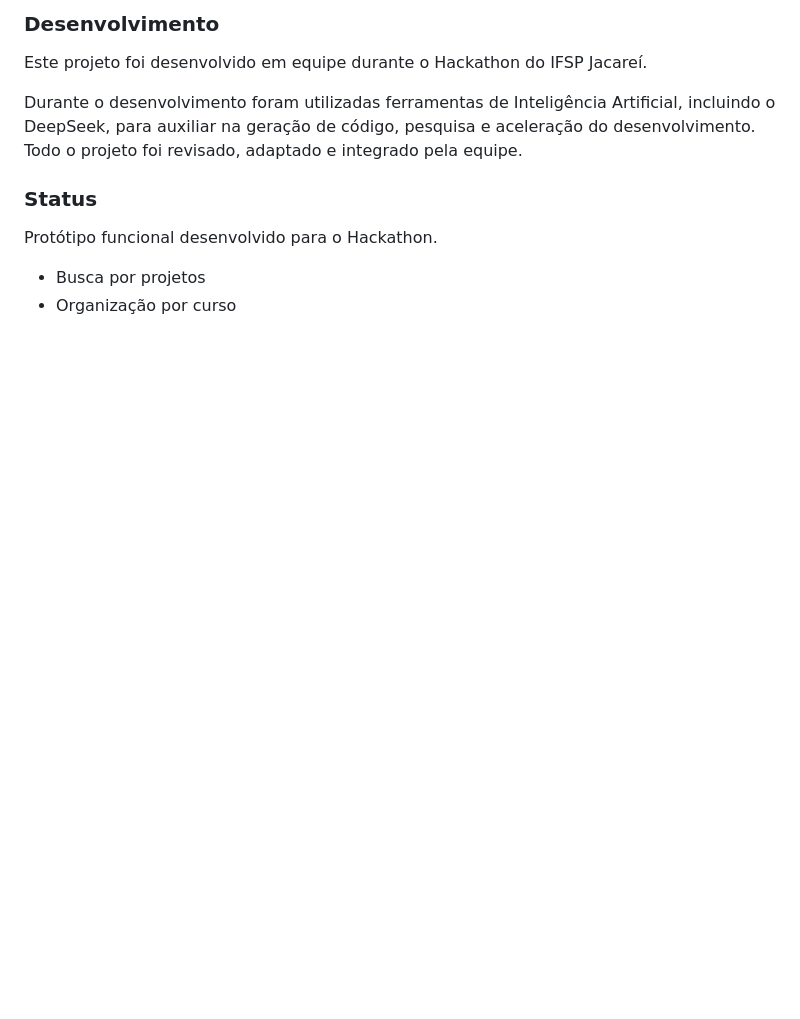
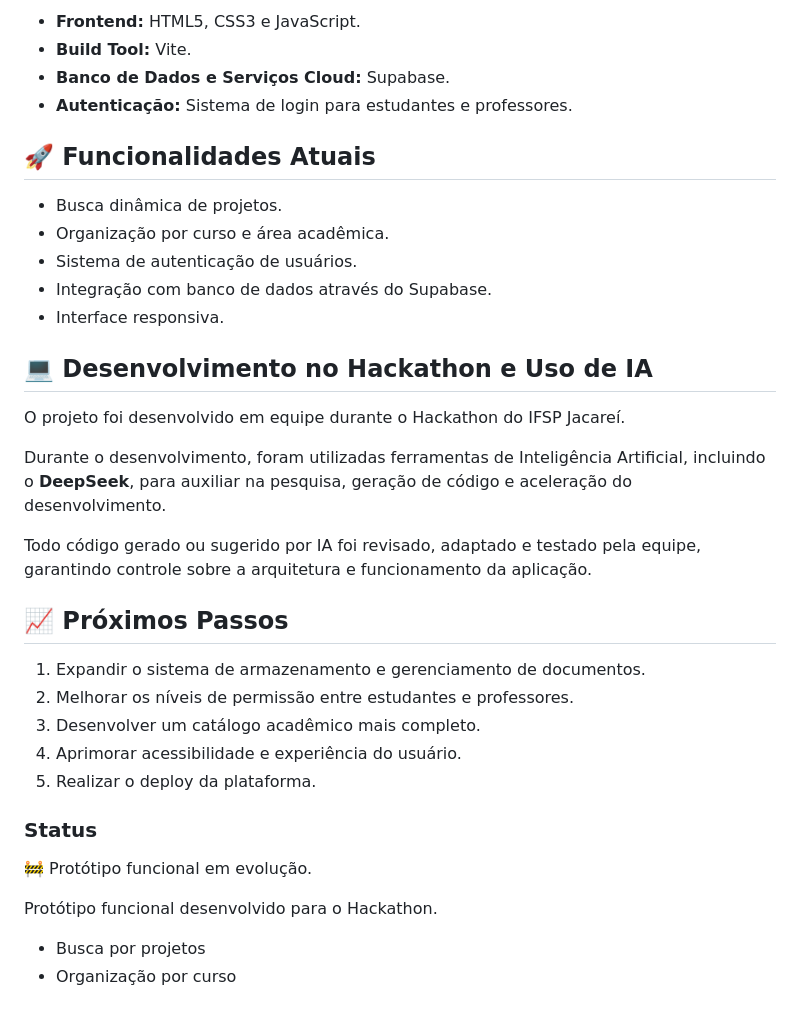
Before and after one commit to OtaviioDev/ifsp-repository, a Markdown page: README.md, the part around one of its changes. Rendered like a GitHub page; folded sections open; blank space fills up the shorter version.

```diff
--- a/README.md
+++ b/README.md
@@ -65,11 +74,39 @@ This functional MVP was built as a collective team effort within a high-pressure
 
-  ### Desenvolvimento
+* **Frontend:** HTML5, CSS3 e JavaScript.
+* **Build Tool:** Vite.
+* **Banco de Dados e Serviços Cloud:** Supabase.
+* **Autenticação:** Sistema de login para estudantes e professores.
 
-  Este projeto foi desenvolvido em equipe durante o Hackathon do IFSP Jacareí.
+## 🚀 Funcionalidades Atuais
 
-  Durante o desenvolvimento foram utilizadas ferramentas de Inteligência Artificial, incluindo o DeepSeek, para auxiliar na geração de código, pesquisa e aceleração do desenvolvimento. Todo o projeto foi revisado, adaptado e integrado pela equipe.
+* Busca dinâmica de projetos.
+* Organização por curso e área acadêmica.
+* Sistema de autenticação de usuários.
+* Integração com banco de dados através do Supabase.
+* Interface responsiva.
 
-  ### Status
+## 💻 Desenvolvimento no Hackathon e Uso de IA
+
+O projeto foi desenvolvido em equipe durante o Hackathon do IFSP Jacareí.
+
+Durante o desenvolvimento, foram utilizadas ferramentas de Inteligência Artificial, incluindo o **DeepSeek**, para auxiliar na pesquisa, geração de código e aceleração do desenvolvimento.
+
+Todo código gerado ou sugerido por IA foi revisado, adaptado e testado pela equipe, garantindo controle sobre a arquitetura e funcionamento da aplicação.
+
+## 📈 Próximos Passos
+
+1. Expandir o sistema de armazenamento e gerenciamento de documentos.
+2. Melhorar os níveis de permissão entre estudantes e professores.
+3. Desenvolver um catálogo acadêmico mais completo.
+4. Aprimorar acessibilidade e experiência do usuário.
+5. Realizar o deploy da plataforma.
+
+### Status
+
+🚧 Protótipo funcional em evolução.
+
+</details>
+
 
   Protótipo funcional desenvolvido para o Hackathon.
   - Busca por projetos
```
Also changed, not shown: other parts of README.md (+41 -32 lines).
